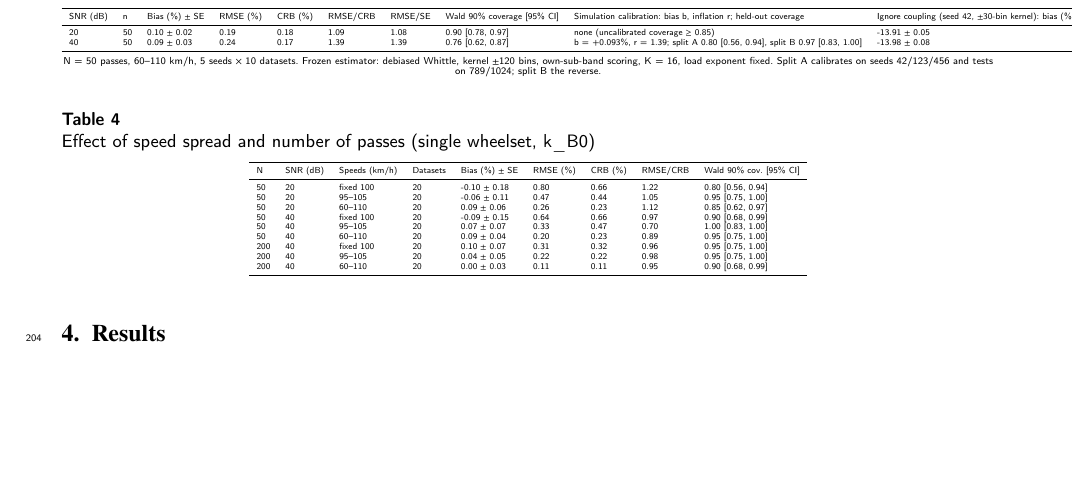
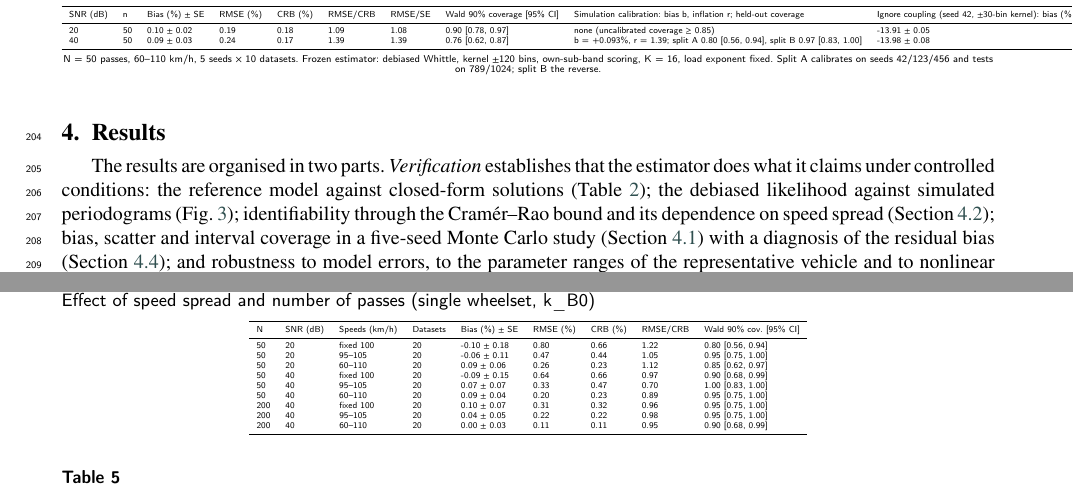
Before and after one commit to Shreyansh369/wheelset-s2pinn, a LaTeX paper (paper/main.tex, which reads paper/sec4_results.tex): part of page 7 of 19 before the commit and two parts of pages 7 and 8 of 19 after it, the two joined at a grey line, cut so that both start at the same text, the shorter picture padded with empty space. Compiled offline with pdfLaTeX.

Commit message:
§4: verification and demonstration overview
Co-Authored-By: Claude Opus 5.5 <noreply@anthropic.com>
Claude-Session: https://claude.ai/code/session_01V5EtpPw7FACY4tWAT9s6jG

```diff
--- a/paper/sec4_results.tex
+++ b/paper/sec4_results.tex
@@ -1,3 +1,12 @@
 % Section 4: results. Every number is a macro from generated/numbers.tex (experiments/make_paper_numbers.py);
 % tables are \input from ../results/tables/ (experiments/make_tables.py); figures from ../figures/.
 \section{Results}\label{sec:results}
+
+The results are organised in two parts. \emph{Verification} establishes that the estimator does what
+it claims under controlled conditions: the reference model against closed-form solutions
+(Table~\ref{tab:table2_verification}); the debiased likelihood against simulated periodograms
+(Fig.~\ref{fig:debias}); identifiability through the Cram\'er--Rao bound and its dependence on speed
+spread (Section~\ref{sec:res-speed}); bias, scatter and interval coverage in a five-seed Monte Carlo
+study (Section~\ref{sec:res-headline}) with a diagnosis of the residual bias
+(Section~\ref{sec:res-bias}); and robustness to model errors, to the parameter ranges of the
+representative vehicle and to nonlinear contact (Sections~\ref{sec:res-modelform},
```
Also changed, not shown: paper/sec4_results.tex (5 more changed lines).
